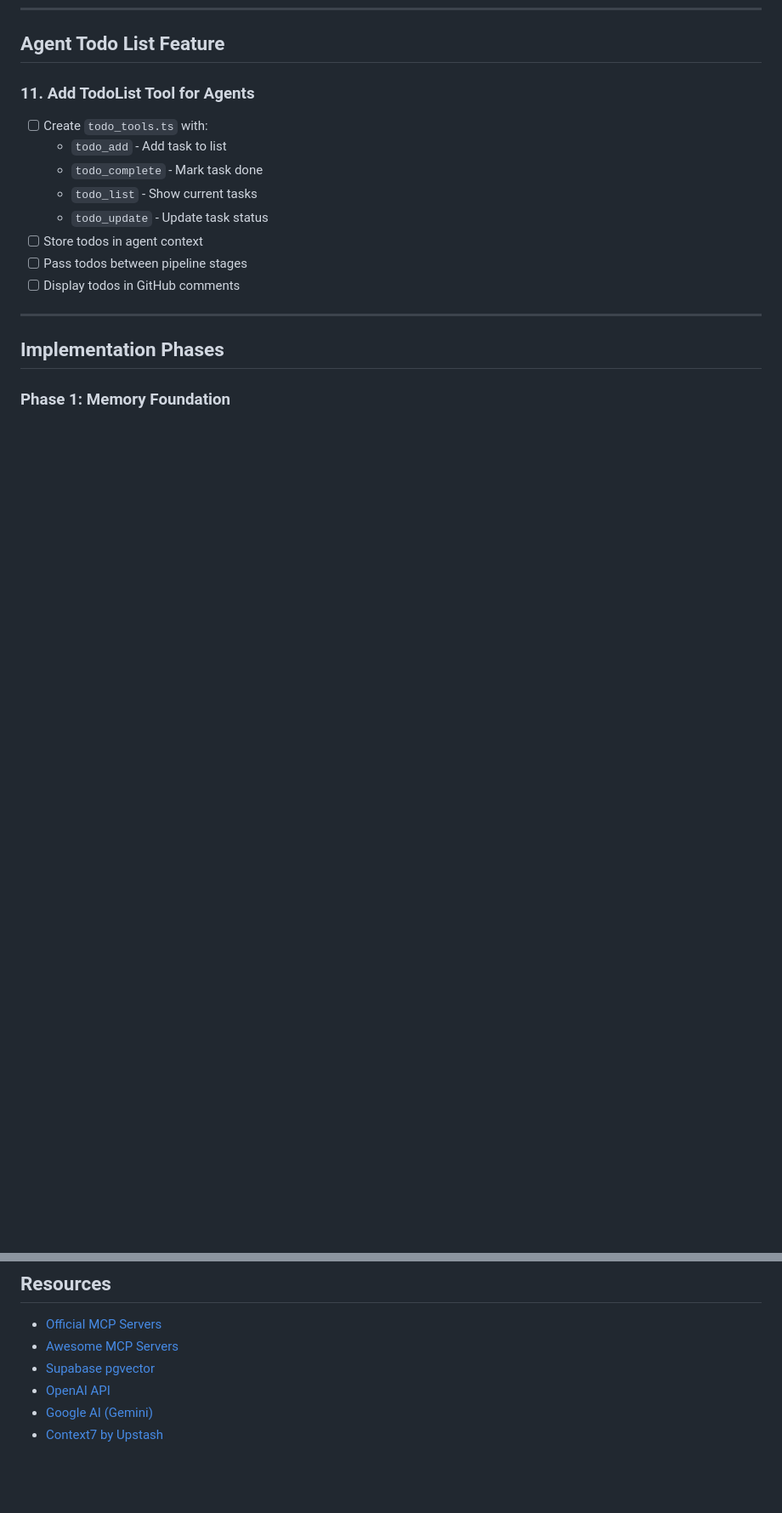
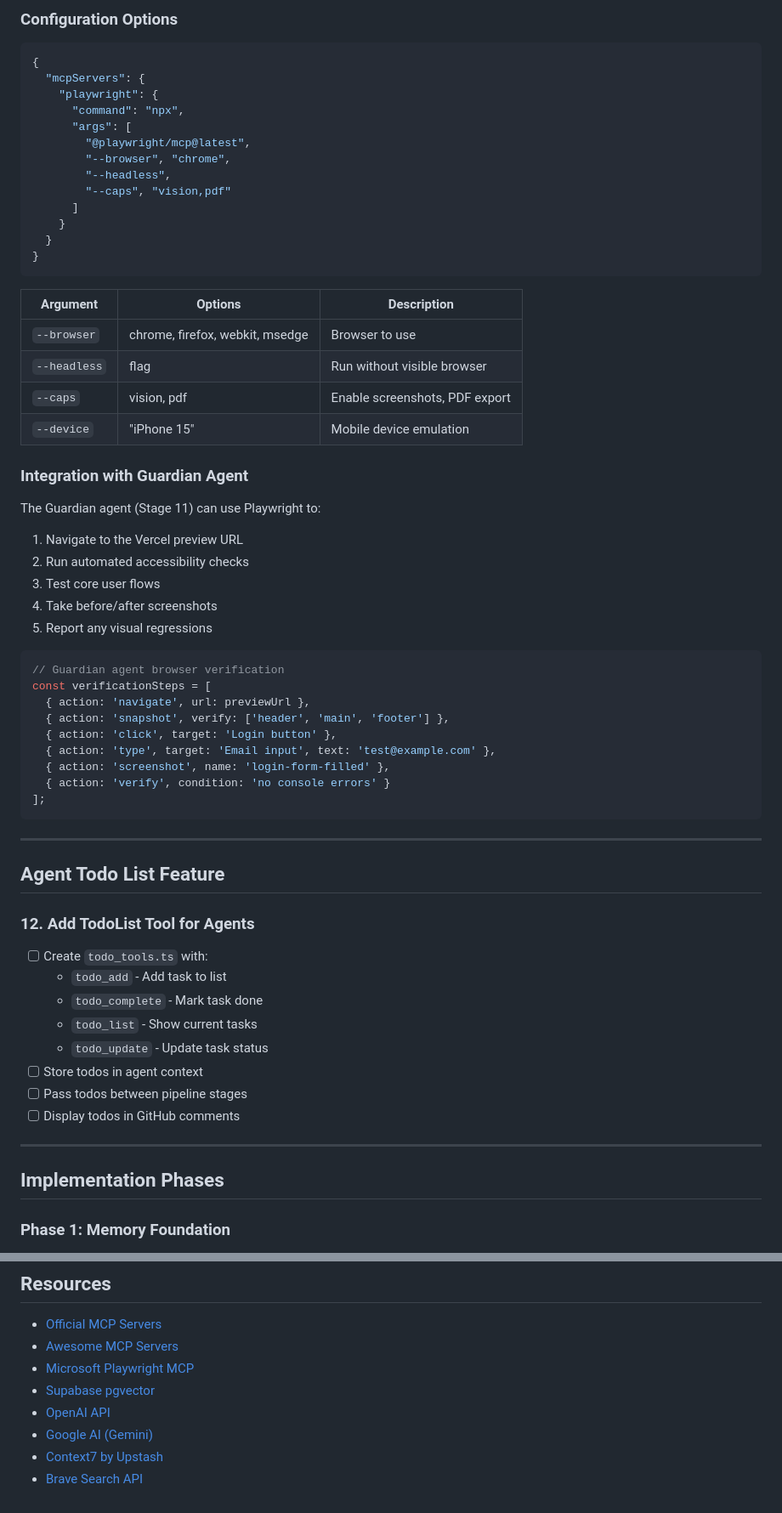
Before and after one commit to hooperalex/sev1, a Markdown page: docs/MCP_IMPLEMENTATION_TODO.md, 2 parts joined by grey strips. Shown at 85% size. Rendered like a GitHub page; blank space fills up the shorter version.

````diff
--- a/docs/MCP_IMPLEMENTATION_TODO.md
+++ b/docs/MCP_IMPLEMENTATION_TODO.md
@@ -245,6 +312,54 @@ if (gptReview.approved && geminiImpact.safeToMerge) {
+### Configuration Options
+
+```json
+{
+  "mcpServers": {
+    "playwright": {
+      "command": "npx",
+      "args": [
+        "@playwright/mcp@latest",
+        "--browser", "chrome",
+        "--headless",
+        "--caps", "vision,pdf"
+      ]
+    }
+  }
+}
+```
+
+| Argument | Options | Description |
+|----------|---------|-------------|
+| `--browser` | chrome, firefox, webkit, msedge | Browser to use |
+| `--headless` | flag | Run without visible browser |
+| `--caps` | vision, pdf | Enable screenshots, PDF export |
+| `--device` | "iPhone 15" | Mobile device emulation |
+
+### Integration with Guardian Agent
+
+The Guardian agent (Stage 11) can use Playwright to:
+1. Navigate to the Vercel preview URL
+2. Run automated accessibility checks
+3. Test core user flows
+4. Take before/after screenshots
+5. Report any visual regressions
+
+```typescript
+// Guardian agent browser verification
+const verificationSteps = [
+  { action: 'navigate', url: previewUrl },
+  { action: 'snapshot', verify: ['header', 'main', 'footer'] },
+  { action: 'click', target: 'Login button' },
+  { action: 'type', target: 'Email input', text: 'test@example.com' },
+  { action: 'screenshot', name: 'login-form-filled' },
+  { action: 'verify', condition: 'no console errors' }
+];
+```
+
+---
+
 ## Agent Todo List Feature
 
-### 11. Add TodoList Tool for Agents
+### 12. Add TodoList Tool for Agents
 - [ ] Create `todo_tools.ts` with:
   - `todo_add` - Add task to list
   - `todo_complete` - Mark task done
@@ -356,7 +477,9 @@ CREATE TABLE issue_history (
 
 - [Official MCP Servers](https://github.com/modelcontextprotocol/servers)
 - [Awesome MCP Servers](https://github.com/punkpeye/awesome-mcp-servers)
+- [Microsoft Playwright MCP](https://github.com/microsoft/playwright-mcp)
 - [Supabase pgvector](https://supabase.com/docs/guides/ai)
 - [OpenAI API](https://platform.openai.com/docs)
 - [Google AI (Gemini)](https://ai.google.dev/)
 - [Context7 by Upstash](https://github.com/upstash/context7)
+- [Brave Search API](https://brave.com/search/api/)
````
Also changed, not shown: other parts of docs/MCP_IMPLEMENTATION_TODO.md (+78 -5 lines).
